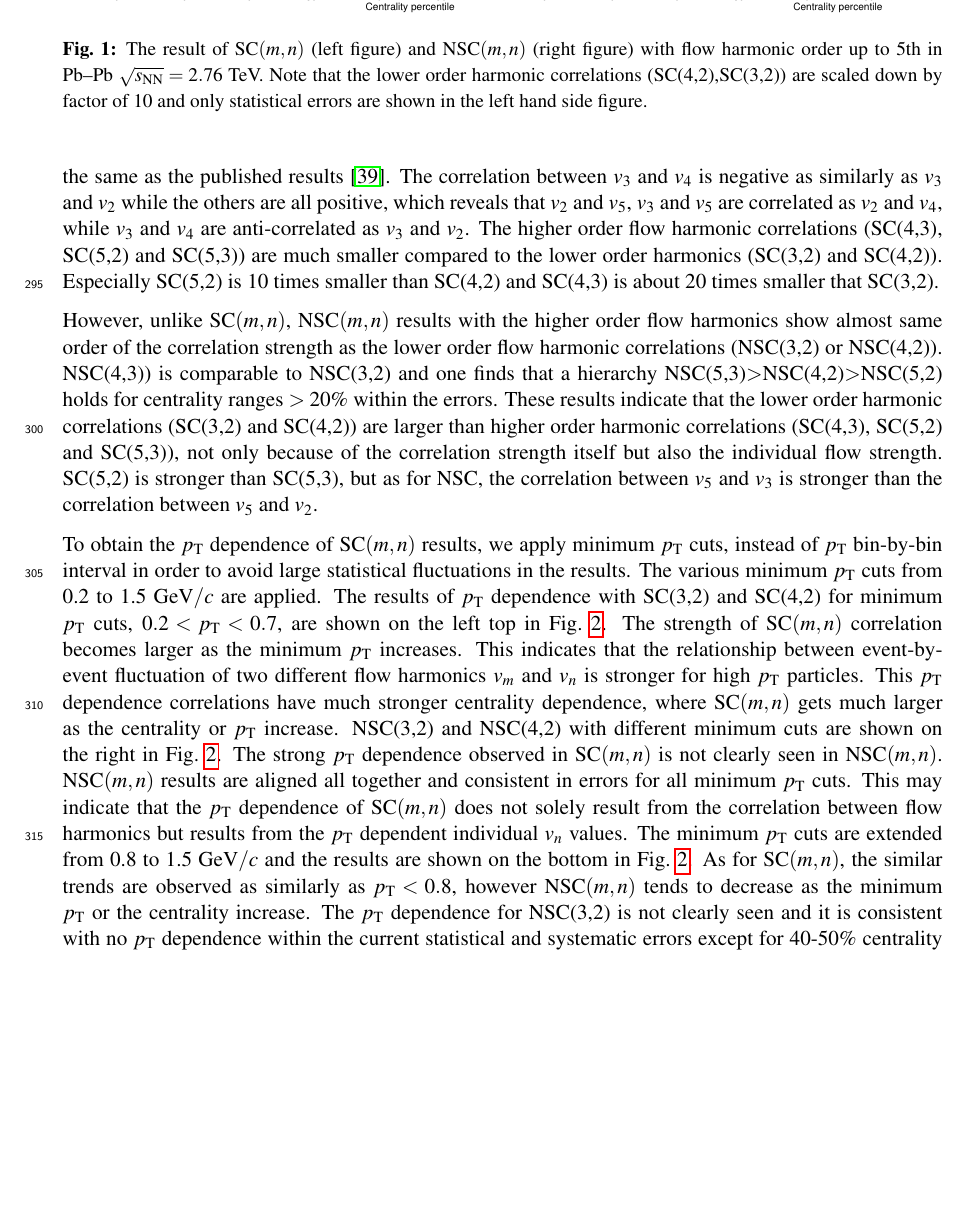
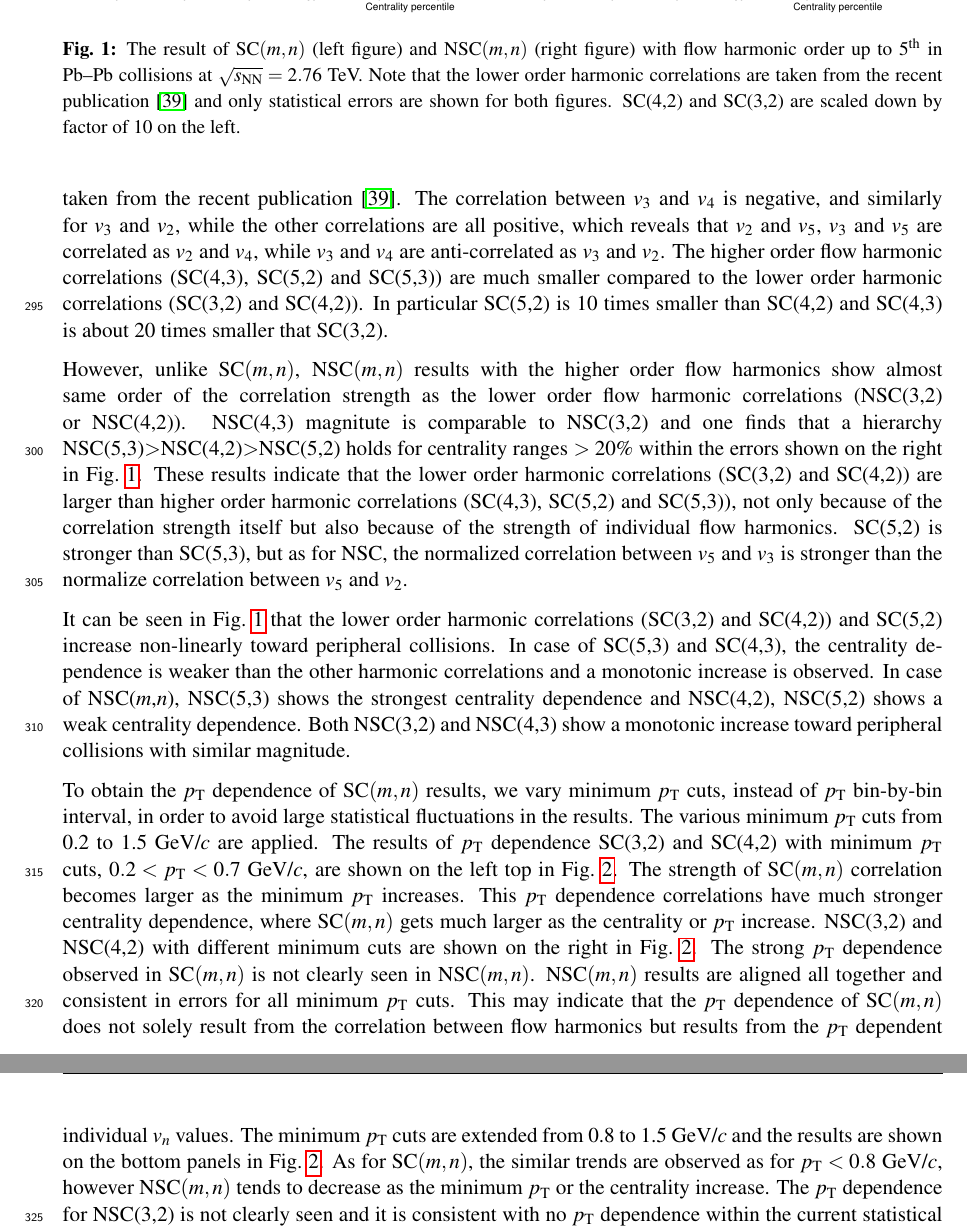
Before and after one commit to dongjokim/paperQConly, a LaTeX document (paper.tex): part of page 8 of 25 before the commit and two parts of pages 8 and 9 of 26 after it, the two joined at a grey line, cut so that both start at the same text, the shorter picture padded with empty space. Compiled offline with pdfLaTeX.

Commit message:
ante's comment, need to improve centrality dependence tomorrow

```diff
--- a/paper.tex
+++ b/paper.tex
@@ -290,7 +291,7 @@ Even though the string melting version of AMPT~\cite{Lin:2001zk,Lin:2004en} reas
             \begin{center}
                        \resizebox{0.48\textwidth}{!}{\includegraphics{figs/fig2_QConly_higherSC.eps}}
                        \resizebox{0.48\textwidth}{!}{\includegraphics{figs/fig2_QConly_higherNSC.eps}}
-        \caption{The result of SC$(m,n)$ (left figure) and NSC$(m,n)$ (right figure) with flow harmonic order up to 5th in $\PbPb$ $\snn=2.76$~TeV. Note that the lower order harmonic correlations (SC(4,2),SC(3,2)) are scaled down by factor of 10 and only statistical errors are shown in the left hand side figure.}
+        \caption{The result of SC$(m,n)$ (left figure) and NSC$(m,n)$ (right figure) with flow harmonic order up to $5^{\mathrm{th}}$ in $\PbPb$ collisions at $\snn=2.76$~TeV. Note that the lower order harmonic correlations are taken from the recent publication~\cite{ALICE:2016kpq} and only statistical errors are shown for both figures. SC(4,2) and SC(3,2) are scaled down by factor of 10 on the left.}
         \label{fig:Figure_1}
               \end{center}
 \end{figure}
@@ -315,25 +316,34 @@ Even though the string melting version of AMPT~\cite{Lin:2001zk,Lin:2004en} reas
 %        \end{center}
 %\end{figure}
 
-The centrality dependence of the higher order harmonic correlations (SC(4,3), SC(5,2) and SC(5,3)) are presented in Fig.~\ref{fig:Figure_1} and compared to the lower order harmonic correlations (SC(4,2),SC(3,2)) which are the same as the published results~\cite{ALICE:2016kpq}. The correlation between $v_3$ and $v_4$ is negative as similarly as $v_3$ and $v_2$ while the others are all positive, which reveals that $v_2$ and $v_5$, $v_3$ and $v_5$ are correlated as $v_2$ and $v_4$, while $v_3$ and $v_4$ are anti-correlated as $v_3$ and $v_2$.
-The higher order flow harmonic correlations (SC(4,3), SC(5,2) and SC(5,3)) are much smaller compared to the lower order harmonics (SC(3,2) and SC(4,2)). Especially SC(5,2) is 10 times smaller than SC(4,2) and SC(4,3) is about 20 times smaller that SC(3,2).
+\sloppy
+The centrality dependence of the higher order harmonic correlations (SC(4,3), SC(5,2) and SC(5,3)) are presented in Fig.~\ref{fig:Figure_1} and compared to the lower order harmonic correlations (SC(4,2),SC(3,2)) which are taken from the recent publication~\cite{ALICE:2016kpq}. The correlation between $v_3$ and $v_4$ is negative, and similarly for $v_3$ and $v_2$, while the other correlations are all positive, which reveals that $v_2$ and $v_5$, $v_3$ and $v_5$ are correlated as $v_2$ and $v_4$, while $v_3$ and $v_4$ are anti-correlated as $v_3$ and $v_2$.
+The higher order flow harmonic correlations (SC(4,3), SC(5,2) and SC(5,3)) are much smaller compared to the lower order harmonic correlations (SC(3,2) and SC(4,2)).
+In particular SC(5,2) is 10 times smaller than SC(4,2) and SC(4,3) is about 20 times smaller that SC(3,2).
 
+However, unlike SC$(m,n)$, NSC$(m,n)$ results with the higher order flow harmonics show almost same order of the correlation strength as the lower order flow harmonic correlations (NSC(3,2) or NSC(4,2)).
+NSC(4,3) magnitute is comparable to NSC(3,2) and one finds that a hierarchy NSC(5,3)$>$NSC(4,2)$>$NSC(5,2) holds for centrality ranges $>20\%$ within the errors shown on the right in Fig.~\ref{fig:Figure_1}.
+These results indicate that the lower order harmonic correlations (SC(3,2) and SC(4,2)) are larger than higher order harmonic correlations (SC(4,3), SC(5,2) and SC(5,3)), not only because of the correlation strength itself but also because of the strength of individual flow harmonics.
+SC(5,2) is stronger than SC(5,3), but as for NSC, the normalized correlation between $v_5$ and $v_3$ is stronger than the normalize correlation between $v_5$ and $v_2$.
 
-However, unlike SC$(m,n)$, NSC$(m,n)$ results with the higher order flow harmonics show almost same order of the correlation strength as the lower order flow harmonic correlations (NSC(3,2) or NSC(4,2)). NSC(4,3)) is comparable to NSC(3,2) and one finds that a hierarchy NSC(5,3)$>$NSC(4,2)$>$NSC(5,2) holds for centrality ranges $>20\%$ within the errors.
-These results indicate that the lower order harmonic correlations (SC(3,2) and SC(4,2)) are larger than higher order harmonic correlations (SC(4,3), SC(5,2) and SC(5,3)), not only because of the correlation strength itself but also the individual flow strength.
-SC(5,2) is stronger than SC(5,3), but as for NSC, the correlation between $v_5$ and $v_3$ is stronger than the correlation between $v_5$ and $v_2$.
+It can be seen in Fig.~\ref{fig:Figure_1} that the lower order harmonic correlations (SC(3,2) and SC(4,2)) and SC(5,2) increase non-linearly toward peripheral collisions.
+In case of SC(5,3) and SC(4,3), the centrality dependence is weaker than the other harmonic correlations and a monotonic increase is observed.
+In case of NSC($m$,$n$), NSC(5,3) shows the strongest centrality dependence and NSC(4,2), NSC(5,2) shows a weak centrality dependence.
+Both NSC(3,2) and NSC(4,3) show a monotonic increase toward peripheral collisions with similar magnitude.
 
-To obtain the $p_{\rm T}$ dependence of SC$(m,n)$ results, we apply minimum $p_{\rm T}$ cuts, instead of $p_{\rm T}$ bin-by-bin interval in order to avoid large statistical fluctuations in the results. The various minimum $p_{\rm T}$ cuts from 0.2 to 1.5 GeV$/c$ are applied.
-The results of $p_{\rm T}$ dependence with SC(3,2) and SC(4,2) for minimum $p_{\rm T}$ cuts, $0.2<p_{\rm T}<0.7$, are shown on the left top in Fig.~\ref{fig:Figure_2}.
-The strength of SC$(m,n)$ correlation becomes larger as the minimum $p_{\rm T}$ increases. This indicates that the relationship between event-by-event fluctuation of two different flow harmonics $v_m$ and $v_n$ is stronger for high $p_{\rm T}$ particles.
+To obtain the $p_{\rm T}$ dependence of SC$(m,n)$ results, we vary minimum $p_{\rm T}$ cuts, instead of $p_{\rm T}$ bin-by-bin interval, in order to avoid large statistical fluctuations in the results. The various minimum $p_{\rm T}$ cuts from 0.2 to 1.5~GeV/$c$ are applied.
+The results of $p_{\rm T}$ dependence SC(3,2) and SC(4,2) with minimum $p_{\rm T}$ cuts, $0.2<p_{\rm T}<0.7$~GeV/$c$, are shown on the left top in Fig.~\ref{fig:Figure_2}.
+The strength of SC$(m,n)$ correlation becomes larger as the minimum $p_{\rm T}$ increases.
+%This indicates that the relationship between event-by-event fluctuations of two different flow harmonics $v_m$ and $v_n$ is stronger for high $p_{\rm T}$ particles.
 This $p_{\rm T}$ dependence correlations have much stronger centrality dependence, where SC$(m,n)$ gets much larger as the centrality or $p_{\rm T}$ increase.
 NSC(3,2) and NSC(4,2) with different minimum cuts are shown on the right in Fig.~\ref{fig:Figure_2}.
 The strong $p_{\rm T}$ dependence observed in SC$(m,n)$ is not clearly seen in NSC$(m,n)$. NSC$(m,n)$ results are aligned all together and consistent in errors for all minimum $p_{\rm T}$ cuts.
 This may indicate that the $p_{\rm T}$ dependence of SC$(m,n)$ does not solely result from the correlation between flow harmonics but results from the $p_{\rm T}$  dependent individual $v_n$ values.
-The minimum $p_{\rm T}$ cuts are extended from 0.8  to 1.5 GeV$/c$ and the results are shown on the bottom in Fig.~\ref{fig:Figure_2}.
-As for SC$(m,n)$, the similar trends are observed as similarly as $p_{\rm T}<0.8$, however NSC$(m,n)$ tends to decrease as the minimum $p_{\rm T}$ or the centrality increase.
+The minimum $p_{\rm T}$ cuts are extended from 0.8  to 1.5~GeV/$c$ and the results are shown on the bottom panels in Fig.~\ref{fig:Figure_2}.
+As for SC$(m,n)$, the similar trends are observed as for $p_{\rm T}<0.8$~GeV/$c$, however NSC$(m,n)$ tends to decrease as the minimum $p_{\rm T}$ or the centrality increase.
 The $p_{\rm T}$ dependence for NSC(3,2) is not clearly seen and it is consistent with no $p_{\rm T}$ dependence within the current statistical and systematic errors except for 40-50\% centrality
 and NSC(4,2) shows a moderate decreasing trend for increasing $p_{\rm T}$ (see further discussions in Sec.~\ref{sec:ptdepsc}).
+%which is strikingly different from $p_{\rm T}$ dependence of individual flow harmonics, which is nearly flat (see Fig. 3 in Ref.~\cite{Abelev:2012di}).
 This might be an indication of possible viscous corrections for the equilibrium distribution at hadronic freeze-out~\cite{Luzum:2010ad}.
 %However within the current statistical and systematic errors, it is consistent with no $p_{\rm T}$ dependence of NSC$(m,n)$ (see further discussions in Sec.~\ref{sec:ptdepsc}).
 
```
Also changed, not shown: paper.bib (+18 -0 lines), paper.tex (9 more changed lines).
